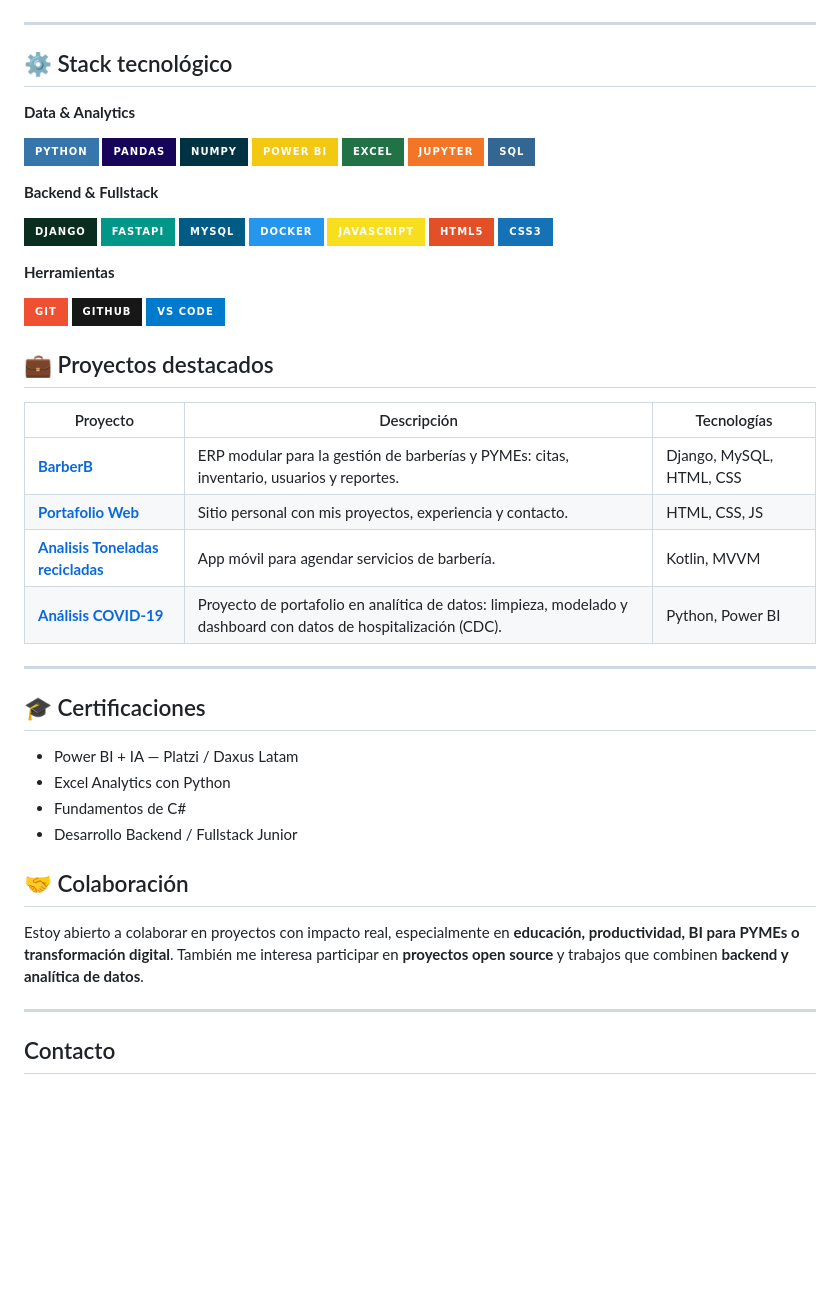
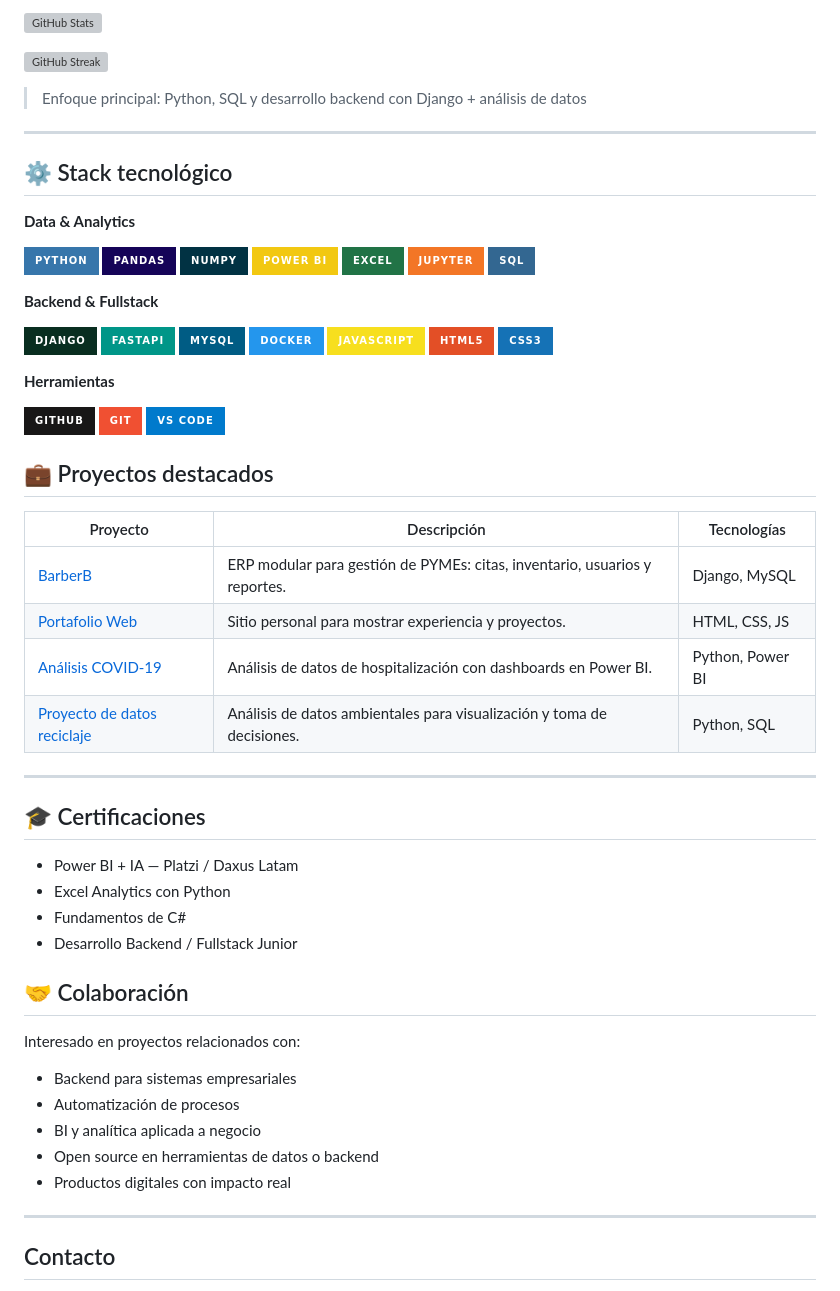
Before and after one commit to MikeBoss80/MikeBoss80, a Markdown page: README.md, the part around one of its changes. Rendered like a GitHub page; badges without logos; blank space fills up the shorter version; grey boxes are pictures that could not be loaded.

```diff
--- a/README.md
+++ b/README.md
@@ -46,4 +52,10 @@ Desarrollador fullstack con conocimientos y experiencia en **análisis de datos*
 
+![GitHub Stats](https://github-readme-stats.vercel.app/api?username=MikeBoss80&show_icons=true&theme=transparent)
+
+![GitHub Streak](https://streak-stats.demolab.com?user=MikeBoss80&theme=transparent)
+
+> Enfoque principal: Python, SQL y desarrollo backend con Django + análisis de datos
+>
 ---
 
 
@@ -71,20 +83,19 @@ Desarrollador fullstack con conocimientos y experiencia en **análisis de datos*
 
 **Herramientas**
 
+![GitHub](https://img.shields.io/badge/GitHub-181717?style=for-the-badge&logo=github&logoColor=white)
 ![Git](https://img.shields.io/badge/Git-F05032?style=for-the-badge&logo=git&logoColor=white)
-![GitHub](https://img.shields.io/badge/GitHub-181717?style=for-the-badge&logo=github&logoColor=white)
 ![VSCode](https://img.shields.io/badge/VS_Code-007ACC?style=for-the-badge&logo=visualstudiocode&logoColor=white)
-
 
 
 ## 💼 Proyectos destacados
 
 | Proyecto | Descripción | Tecnologías |
 |---|---|---|
-| [**BarberB**](https://github.com/miikeboss80/BarberB) | ERP modular para la gestión de barberías y PYMEs: citas, inventario, usuarios y reportes. | Django, MySQL, HTML, CSS |
-| [**Portafolio Web**](https://github.com/miikeboss80/Portafolio) | Sitio personal con mis proyectos, experiencia y contacto. | HTML, CSS, JS |
-| [**Analisis Toneladas recicladas**](https://github.com/MikeBoss80/prueba_data_analyst_cempre) | App móvil para agendar servicios de barbería. | Kotlin, MVVM |
-| [**Análisis COVID-19**](https://github.com/MikeBoss80/covid_hospitalization_analysis)| Proyecto de portafolio en analítica de datos: limpieza, modelado y dashboard con datos de hospitalización (CDC). | Python, Power BI |
+| [BarberB](https://github.com/miikeboss80/BarberB) | ERP modular para gestión de PYMEs: citas, inventario, usuarios y reportes. | Django, MySQL |
+| [Portafolio Web](https://github.com/miikeboss80/Portafolio) | Sitio personal para mostrar experiencia y proyectos. | HTML, CSS, JS |
+| [Análisis COVID-19](https://github.com/MikeBoss80/covid_hospitalization_analysis) | Análisis de datos de hospitalización con dashboards en Power BI. | Python, Power BI |
+| [Proyecto de datos reciclaje](https://github.com/MikeBoss80/prueba_data_analyst_cempre) | Análisis de datos ambientales para visualización y toma de decisiones. | Python, SQL |
 
 ---
 
@@ -99,7 +110,12 @@ Desarrollador fullstack con conocimientos y experiencia en **análisis de datos*
 
 ## 🤝 Colaboración
 
-Estoy abierto a colaborar en proyectos con impacto real, especialmente en **educación, productividad, BI para PYMEs o transformación digital**. También me interesa participar en **proyectos open source** y trabajos que combinen **backend y analítica de datos**.
+Interesado en proyectos relacionados con:
+- Backend para sistemas empresariales
+- Automatización de procesos
+- BI y analítica aplicada a negocio
+- Open source en herramientas de datos o backend
+- Productos digitales con impacto real
 
 ---
 
```
Also changed, not shown: other parts of README.md (+30 -24 lines).
